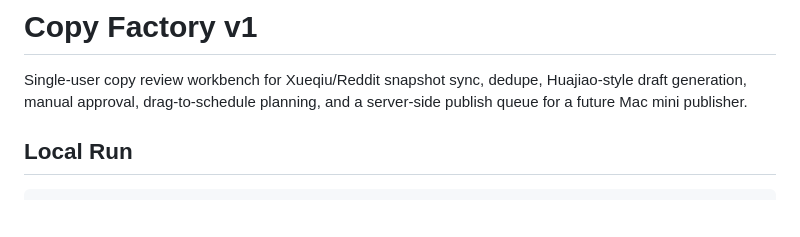
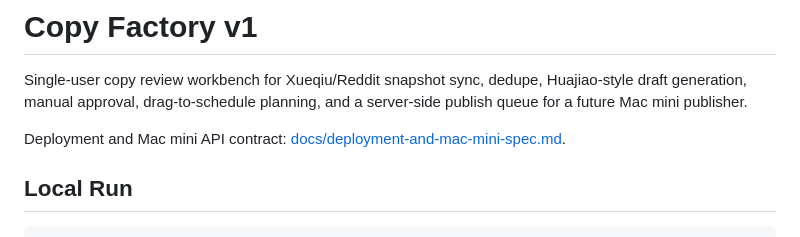
Before and after one commit to yansc153/copy-factory, a Markdown page: README.md, the part around the change. GitHub-like rendering; blank space fills up the shorter version.

```diff
--- a/README.md
+++ b/README.md
@@ -1,6 +1,8 @@
 # Copy Factory v1
 
 Single-user copy review workbench for Xueqiu/Reddit snapshot sync, dedupe, Huajiao-style draft generation, manual approval, drag-to-schedule planning, and a server-side publish queue for a future Mac mini publisher.
+
+Deployment and Mac mini API contract: [docs/deployment-and-mac-mini-spec.md](docs/deployment-and-mac-mini-spec.md).
 
 ## Local Run
 
```
Also changed, not shown: docs/deployment-and-mac-mini-spec.md (added, +154 -0 lines).
